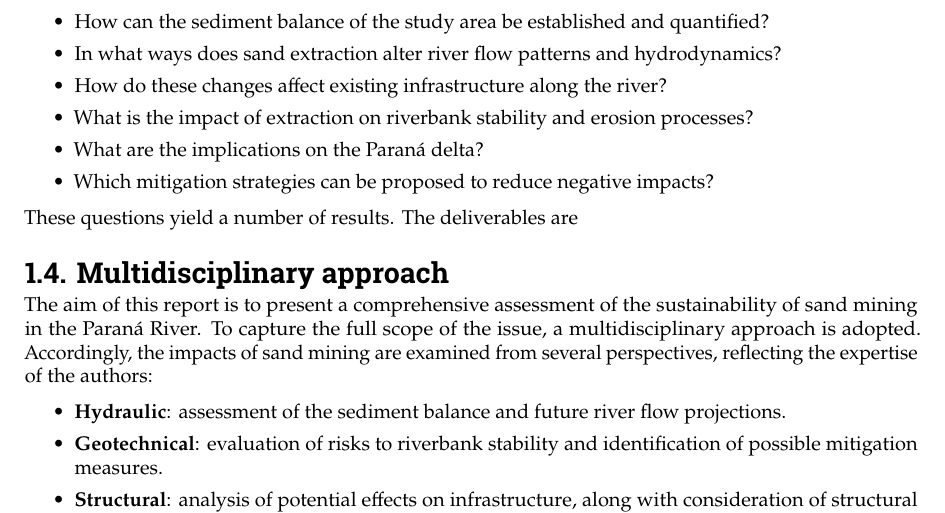
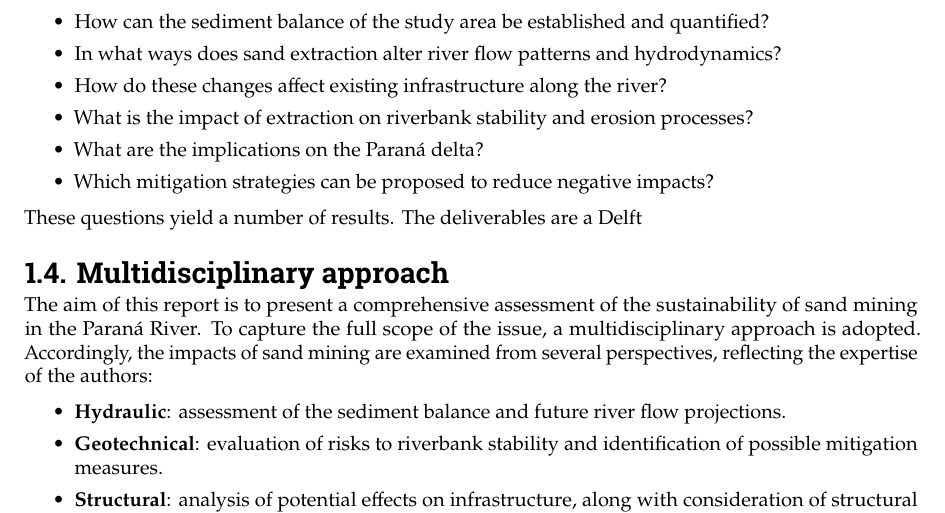
Before and after one commit to Njeapp2/bibtex, a LaTeX thesis (report.tex, which reads mainmatter/1-Introduction.tex): part of page 9 of 122, cut so that both start at the same text. Compiled offline with pdfLaTeX.

Commit message:
Update on Overleaf.

```diff
--- a/mainmatter/1-Introduction.tex
+++ b/mainmatter/1-Introduction.tex
@@ -60,7 +60,7 @@ In addition, a number of sub-questions are formulated to guide the reasoning of
     \item Which mitigation strategies can be proposed to reduce negative impacts?
 \end{itemize}
 
-These questions yield a number of results. The deliverables are
+These questions yield a number of results. The deliverables are a Delft
 
 \section{Multidisciplinary approach}
 The aim of this report is to present a comprehensive assessment of the sustainability of sand mining in the Paraná River. To capture the full scope of the issue, a multidisciplinary approach is adopted. Accordingly, the impacts of sand mining are examined from several perspectives, reflecting the expertise of the authors:
```
